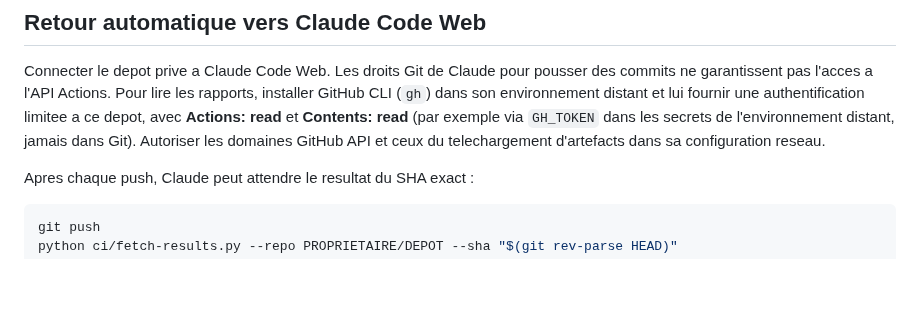
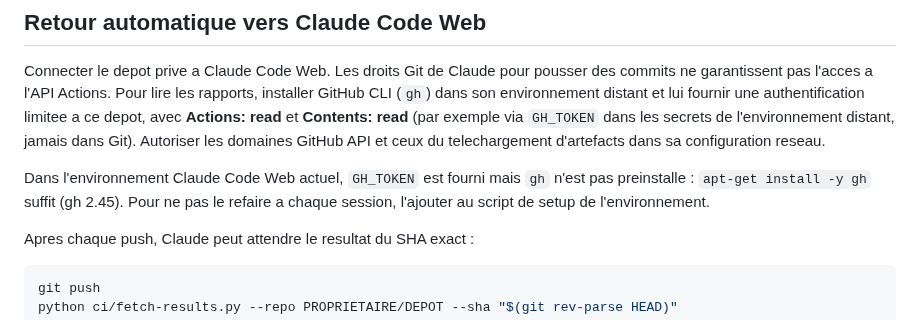
Before and after one commit to Rhadamanthe0/AgentCraft, a Markdown page: docs/remote-minecraft-tests.md, the part around the change. Rendered like a GitHub page; blank space fills up the shorter version.

Commit message:
docs: note gh installation for the remote test loop
Co-Authored-By: Claude Opus 5.5 <noreply@anthropic.com>
Claude-Session: https://claude.ai/code/session_014XVRsiU5u2B9r5vv1QN2t8

````diff
--- a/docs/remote-minecraft-tests.md
+++ b/docs/remote-minecraft-tests.md
@@ -120,6 +120,10 @@ fournir une authentification limitee a ce depot, avec **Actions: read** et
 l'environnement distant, jamais dans Git). Autoriser les domaines GitHub API
 et ceux du telechargement d'artefacts dans sa configuration reseau.
 
+Dans l'environnement Claude Code Web actuel, `GH_TOKEN` est fourni mais `gh`
+n'est pas preinstalle : `apt-get install -y gh` suffit (gh 2.45). Pour ne pas
+le refaire a chaque session, l'ajouter au script de setup de l'environnement.
+
 Apres chaque push, Claude peut attendre le resultat du SHA exact :
 
 ```bash
````
